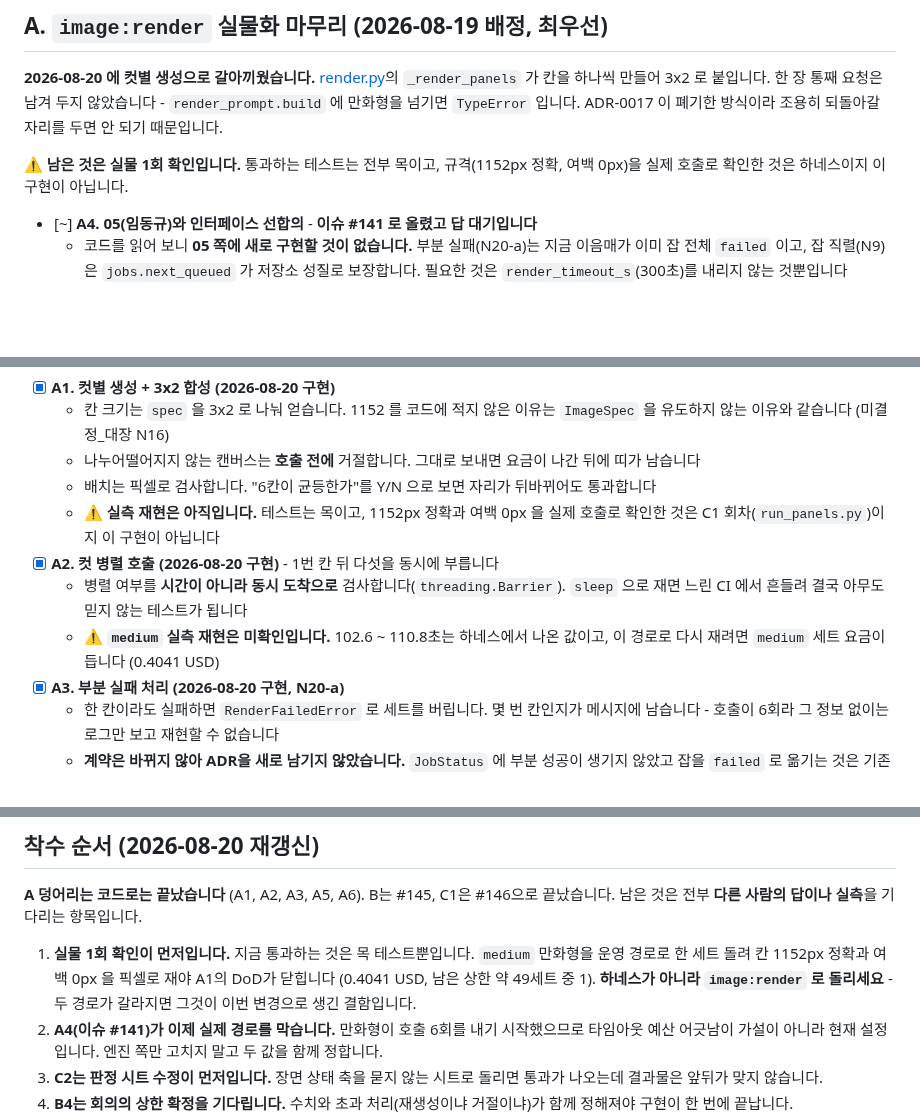
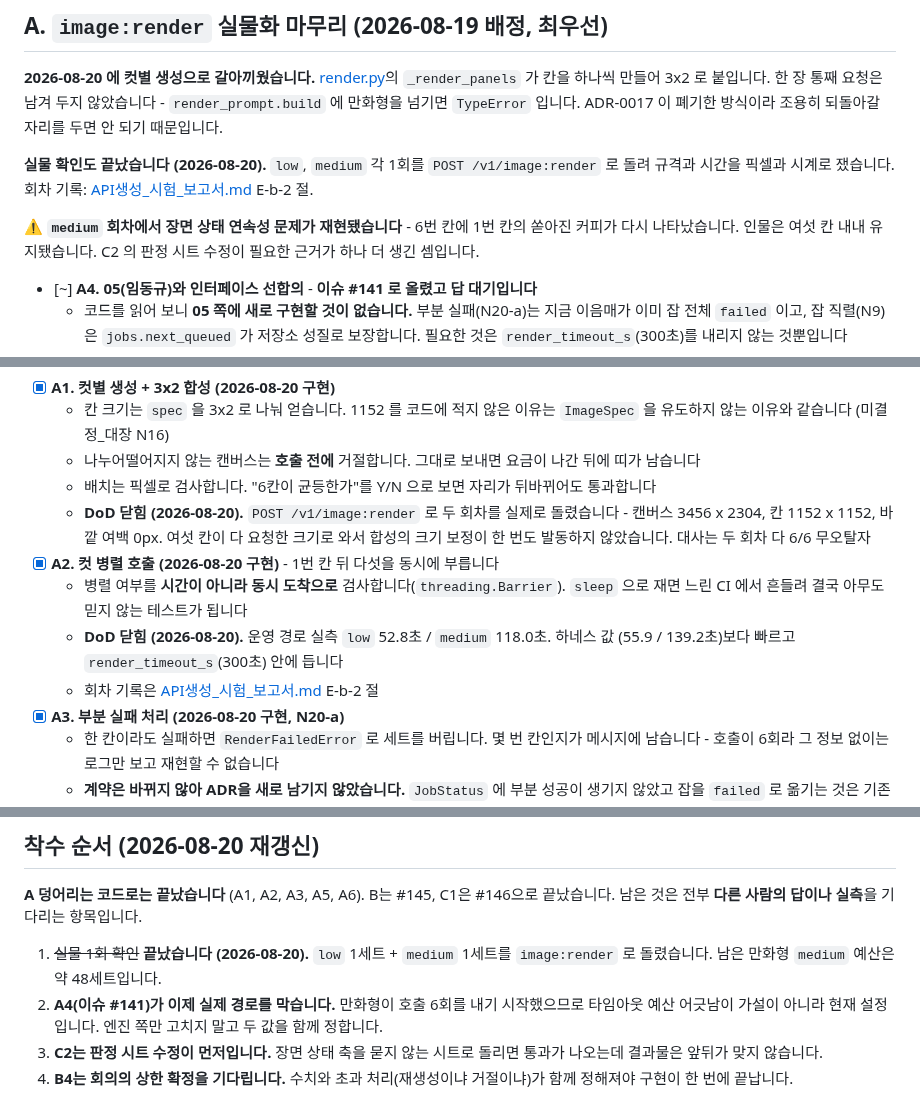
Before and after one commit to Codeit-AI10-Part4-3Team/AI10-Part4-3Team-Advanced-Project, a Markdown page: notebooks/hj/WORKLIST.md, 3 parts joined by grey strips. GitHub-like rendering; blank space fills up the shorter version.

```diff
--- a/notebooks/hj/WORKLIST.md
+++ b/notebooks/hj/WORKLIST.md
@@ -56,8 +56,13 @@ override 가 발동하면 경고 로그가 남습니다.
 만화형을 넘기면 `TypeError` 입니다. ADR-0017 이 폐기한 방식이라 조용히 되돌아갈 자리를 두면
 안 되기 때문입니다.
 
-⚠️ **남은 것은 실물 1회 확인입니다.** 통과하는 테스트는 전부 목이고, 규격(1152px 정확,
-여백 0px)을 실제 호출로 확인한 것은 하네스이지 이 구현이 아닙니다.
+**실물 확인도 끝났습니다 (2026-08-20).** `low`, `medium` 각 1회를 `POST /v1/image:render` 로
+돌려 규격과 시간을 픽셀과 시계로 쟀습니다. 회차 기록:
+[API생성_시험_보고서.md](../../docs/보고서/API생성_시험_보고서.md) E-b-2 절.
+
+⚠️ **`medium` 회차에서 장면 상태 연속성 문제가 재현됐습니다** - 6번 칸에 1번 칸의 쏟아진
+커피가 다시 나타났습니다. 인물은 여섯 칸 내내 유지됐습니다. C2 의 판정 시트 수정이 필요한
+근거가 하나 더 생긴 셈입니다.
 
 - [~] **A4. 05(임동규)와 인터페이스 선합의** - **이슈 #141 로 올렸고 답 대기입니다**
   - 코드를 읽어 보니 **05 쪽에 새로 구현할 것이 없습니다.** 부분 실패(N20-a)는 지금
@@ -80,13 +85,15 @@ override 가 발동하면 경고 로그가 남습니다.
   - 나누어떨어지지 않는 캔버스는 **호출 전에** 거절합니다. 그대로 보내면 요금이 나간 뒤에
     띠가 남습니다
   - 배치는 픽셀로 검사합니다. "6칸이 균등한가"를 Y/N 으로 보면 자리가 뒤바뀌어도 통과합니다
-  - ⚠️ **실측 재현은 아직입니다.** 테스트는 목이고, 1152px 정확과 여백 0px 을 실제 호출로
-    확인한 것은 C1 회차(`run_panels.py`)이지 이 구현이 아닙니다
+  - **DoD 닫힘 (2026-08-20).** `POST /v1/image:render` 로 두 회차를 실제로 돌렸습니다 -
+    캔버스 3456 x 2304, 칸 1152 x 1152, 바깥 여백 0px. 여섯 칸이 다 요청한 크기로 와서
+    합성의 크기 보정이 한 번도 발동하지 않았습니다. 대사는 두 회차 다 6/6 무오탈자
 - [x] **A2. 컷 병렬 호출 (2026-08-20 구현)** - 1번 칸 뒤 다섯을 동시에 부릅니다
   - 병렬 여부를 **시간이 아니라 동시 도착으로** 검사합니다(`threading.Barrier`). `sleep` 으로
     재면 느린 CI 에서 흔들려 결국 아무도 믿지 않는 테스트가 됩니다
-  - ⚠️ **`medium` 실측 재현은 미확인입니다.** 102.6 ~ 110.8초는 하네스에서 나온 값이고, 이
-    경로로 다시 재려면 `medium` 세트 요금이 듭니다 (0.4041 USD)
+  - **DoD 닫힘 (2026-08-20).** 운영 경로 실측 `low` 52.8초 / `medium` 118.0초. 하네스 값
+    (55.9 / 139.2초)보다 빠르고 `render_timeout_s`(300초) 안에 듭니다
+  - 회차 기록은 [API생성_시험_보고서.md](../../docs/보고서/API생성_시험_보고서.md) E-b-2 절
 - [x] **A3. 부분 실패 처리 (2026-08-20 구현, N20-a)**
   - 한 칸이라도 실패하면 `RenderFailedError` 로 세트를 버립니다. 몇 번 칸인지가 메시지에
     남습니다 - 호출이 6회라 그 정보 없이는 로그만 보고 재현할 수 없습니다
@@ -193,10 +200,8 @@ override 가 발동하면 경고 로그가 남습니다.
 **A 덩어리는 코드로는 끝났습니다** (A1, A2, A3, A5, A6). B는 #145, C1은 #146으로 끝났습니다.
 남은 것은 전부 **다른 사람의 답이나 실측**을 기다리는 항목입니다.
 
-1. **실물 1회 확인이 먼저입니다.** 지금 통과하는 것은 목 테스트뿐입니다. `medium` 만화형을
-   운영 경로로 한 세트 돌려 칸 1152px 정확과 여백 0px 을 픽셀로 재야 A1의 DoD가 닫힙니다
-   (0.4041 USD, 남은 상한 약 49세트 중 1). **하네스가 아니라 `image:render` 로 돌리세요** -
-   두 경로가 갈라지면 그것이 이번 변경으로 생긴 결함입니다.
+1. ~~실물 1회 확인~~ **끝났습니다 (2026-08-20).** `low` 1세트 + `medium` 1세트를
+   `image:render` 로 돌렸습니다. 남은 만화형 `medium` 예산은 약 48세트입니다.
 2. **A4(이슈 #141)가 이제 실제 경로를 막습니다.** 만화형이 호출 6회를 내기 시작했으므로
    타임아웃 예산 어긋남이 가설이 아니라 현재 설정입니다. 엔진 쪽만 고치지 말고 두 값을 함께
    정합니다.
```
Also changed, not shown: docs/기술문서/미결정_대장.md (+6 -0 lines), docs/보고서/API생성_시험_보고서.md (+35 -0 lines), docs/보고서/API생성_시험_예시_이미지/컷별생성_운영경로_medium.jpg (added).
